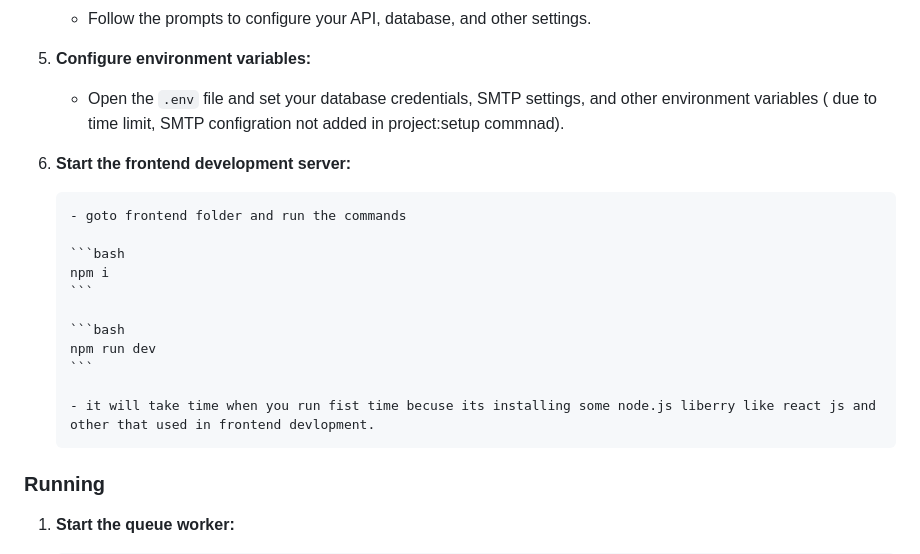
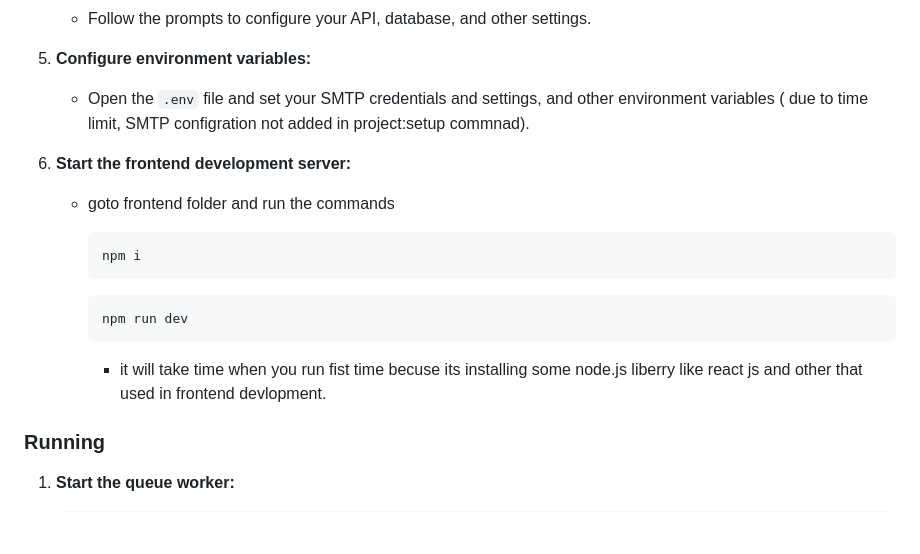
Before and after one commit to eejeet/mytasks, a Markdown page: README.md, the part around the change. Drawn GitHub-style; blank space fills up the shorter version.

````diff
--- a/README.md
+++ b/README.md
@@ -45,7 +45,7 @@ MyTasks is a web application built with React for the frontend and Laravel for t
 
 5. **Configure environment variables:**
 
-    - Open the `.env` file and set your database credentials, SMTP settings, and other environment variables ( due to time limit, SMTP configration not added in project:setup commnad).
+    - Open the `.env` file and set your SMTP credentials and settings, and other environment variables ( due to time limit, SMTP configration not added in project:setup commnad).
 
 <!-- 6. **Run Frontend :**
 
@@ -54,13 +54,8 @@ MyTasks is a web application built with React for the frontend and Laravel for t
     ``` -->
 
 6.  **Start the frontend development server:**
-    <!--
-        ```bash
-            php artisan frontend
-        ```
-            -  -->
 
-        - goto frontend folder and run the commands
+    -   goto frontend folder and run the commands
 
         ```bash
         npm i
@@ -70,7 +65,7 @@ MyTasks is a web application built with React for the frontend and Laravel for t
         npm run dev
         ```
 
-        - it will take time when you run fist time becuse its installing some node.js liberry like react js and other that used in frontend devlopment.
+        -   it will take time when you run fist time becuse its installing some node.js liberry like react js and other that used in frontend devlopment.
 
 ### Running
 
````
